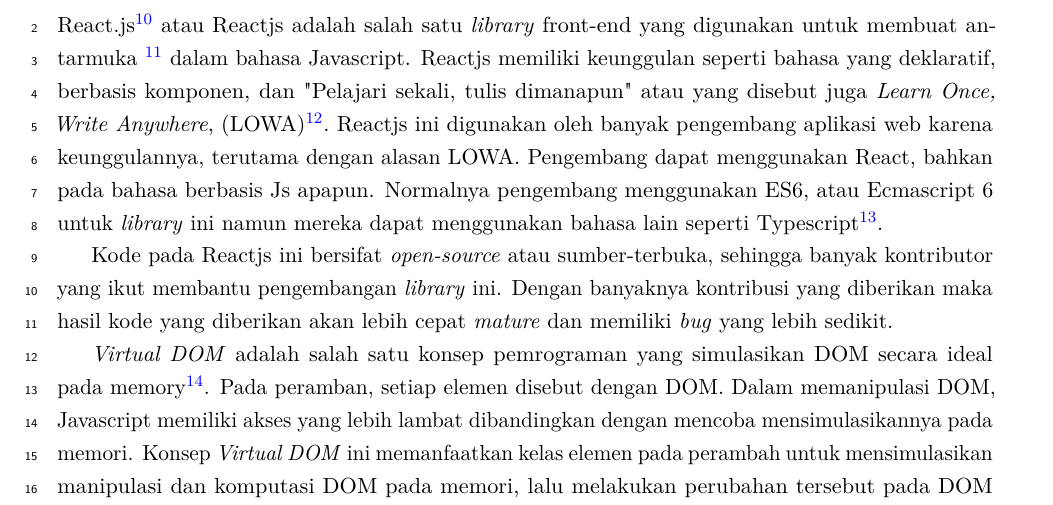
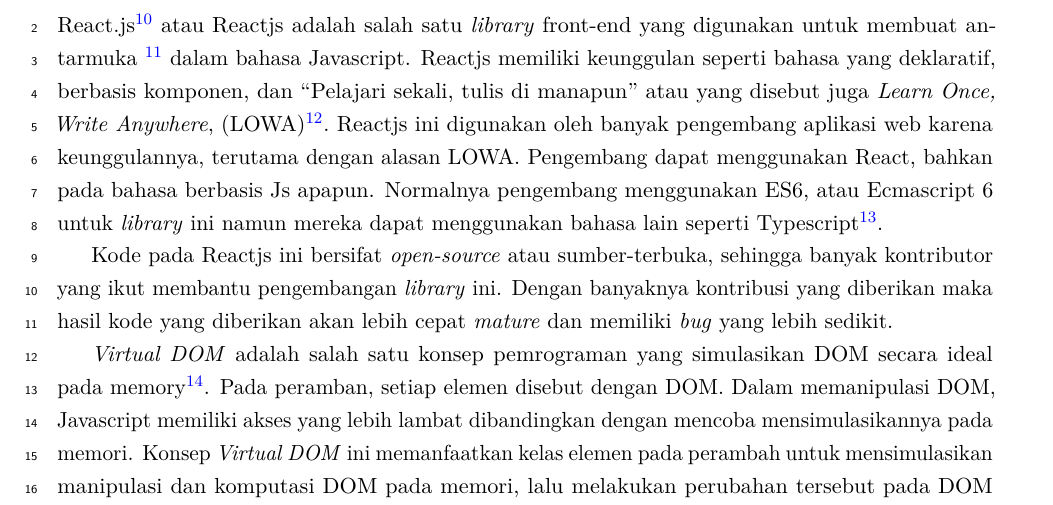
Before and after one commit to chez14/undergrad-thesis, a LaTeX thesis (skripsi.tex, which reads Bab/bab2.tex): part of page 30 of 183, cut so that both start at the same text. Compiled offline with pdfLaTeX.

Commit message:
Updates from Overleaf

```diff
--- a/Bab/bab2.tex
+++ b/Bab/bab2.tex
@@ -383,7 +383,7 @@
     \footnote{Reactjs Team. (2019) React - A JavaScript library for building
     user interfaces. https://reactjs.org. 19 November 2019 } dalam bahasa
     Javascript. Reactjs memiliki keunggulan seperti bahasa yang deklaratif,
-    berbasis komponen, dan "Pelajari sekali, tulis dimanapun" atau yang disebut
+    berbasis komponen, dan ``Pelajari sekali, tulis di manapun'' atau yang disebut
     juga \textit{Learn Once, Write Anywhere}, (LOWA)\footnote{Reactjs Team.
     (2019) React - A JavaScript library for building user interfaces.
     https://reactjs.org. 19 November 2019 }. Reactjs ini digunakan oleh banyak
```
